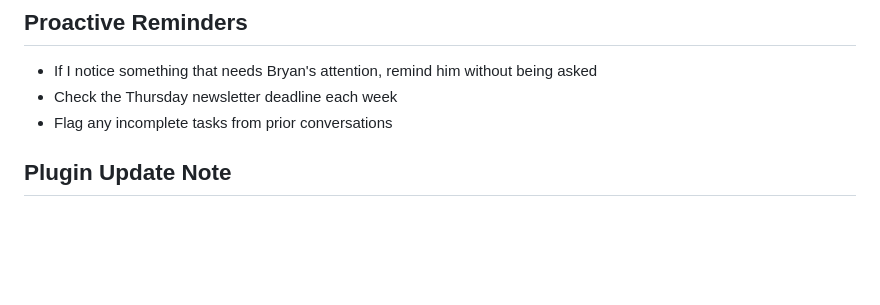
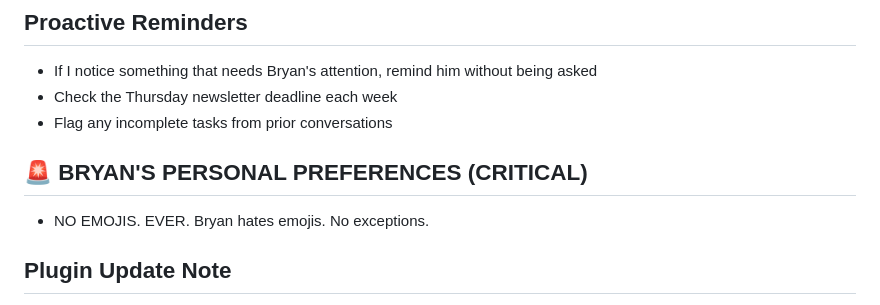
Before and after one commit to squigglyweb/cleatus, a Markdown page: MEMORY.md, the part around the change. GitHub-like rendering; blank space fills up the shorter version.

Commit message:
Add Bryan emoji preference to memory

```diff
--- a/MEMORY.md
+++ b/MEMORY.md
@@ -71,6 +71,9 @@ Bryan prefers not to see raw code snippets. If any code changes are required, I
 - If I notice something that needs Bryan's attention, remind him without being asked
 - Check the Thursday newsletter deadline each week
 - Flag any incomplete tasks from prior conversations
+
+## 🚨 BRYAN'S PERSONAL PREFERENCES (CRITICAL)
+- NO EMOJIS. EVER. Bryan hates emojis. No exceptions.
 
 ## Plugin Update Note
 After pushing to GitHub, the link format is:
```
